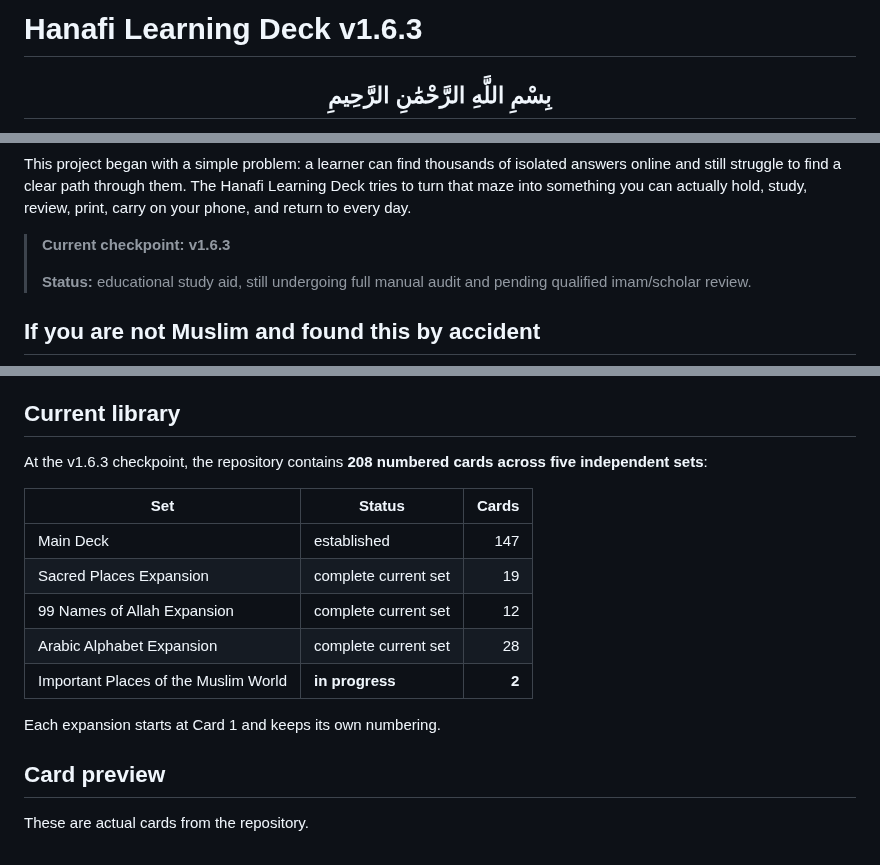
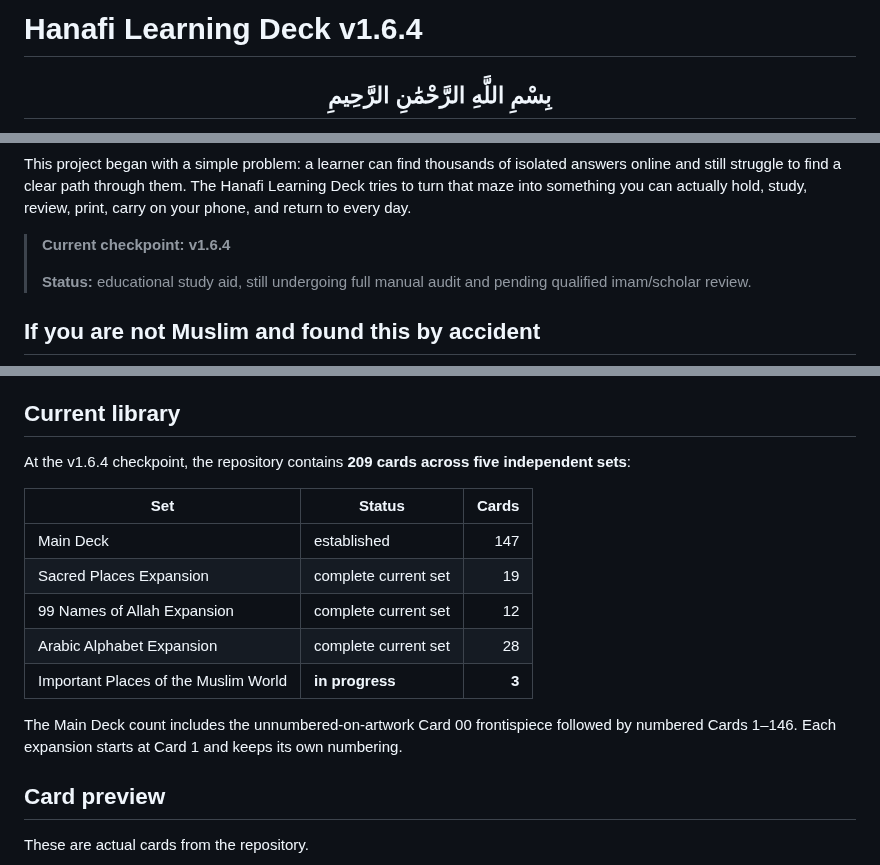
Before and after one commit to dereksparks1982/Hanafi-Islam-Learning-Deck, a Markdown page: README.md, 3 parts joined by grey strips. Drawn GitHub-style.

```diff
--- a/README.md
+++ b/README.md
@@ -1,4 +1,4 @@
-# Hanafi Learning Deck v1.6.3
+# Hanafi Learning Deck v1.6.4
 
 <div align="center">
 
@@ -19,7 +19,7 @@ A growing, printable and mobile-friendly library for learning **Islam through a
 
 This project began with a simple problem: a learner can find thousands of isolated answers online and still struggle to find a clear path through them. The Hanafi Learning Deck tries to turn that maze into something you can actually hold, study, review, print, carry on your phone, and return to every day.
 
-> **Current checkpoint:** **v1.6.3**
+> **Current checkpoint:** **v1.6.4**
 >
 > **Status:** educational study aid, still undergoing full manual audit and pending qualified imam/scholar review.
 
@@ -48,7 +48,7 @@ A madhhab is not a separate religion or sect. It is a legal tradition and method
 
 ## Current library
 
-At the v1.6.3 checkpoint, the repository contains **208 numbered cards across five independent sets**:
+At the v1.6.4 checkpoint, the repository contains **209 cards across five independent sets**:
 
 | Set | Status | Cards |
 | --- | --- | ---: |
@@ -56,9 +56,9 @@ At the v1.6.3 checkpoint, the repository contains **208 numbered cards across fi
 | Sacred Places Expansion | complete current set | 19 |
 | 99 Names of Allah Expansion | complete current set | 12 |
 | Arabic Alphabet Expansion | complete current set | 28 |
-| Important Places of the Muslim World | **in progress** | **2** |
+| Important Places of the Muslim World | **in progress** | **3** |
 
-Each expansion starts at Card 1 and keeps its own numbering.
+The Main Deck count includes the unnumbered-on-artwork Card 00 frontispiece followed by numbered Cards 1–146. Each expansion starts at Card 1 and keeps its own numbering.
 
 ## Card preview
 
```
Also changed, not shown: other parts of README.md (+5 -4 lines).
